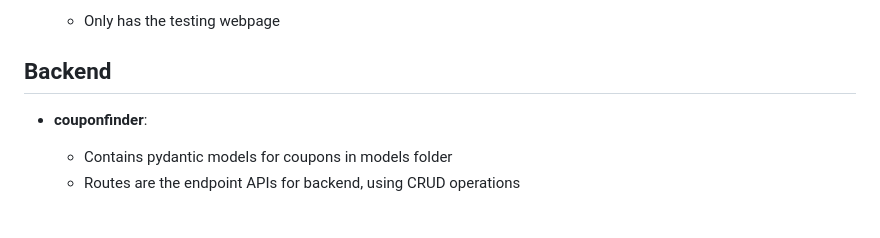
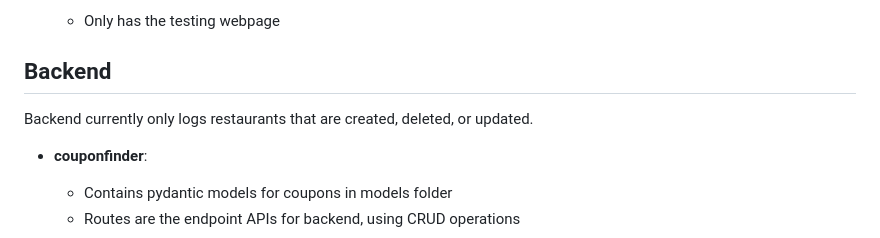
Before and after one commit to plovanpete/dealscoverCS3980project, a Markdown page: README.md, the part around the change. GitHub-like rendering.

```diff
--- a/README.md
+++ b/README.md
@@ -64,7 +64,7 @@ This should fix the long loading freeze if it happens.
   - Only has the testing webpage
 
 ## Backend
-
+Backend currently only logs restaurants that are created, deleted, or updated.
 - **couponfinder**:
   - Contains pydantic models for coupons in models folder
   - Routes are the endpoint APIs for backend, using CRUD operations
```
